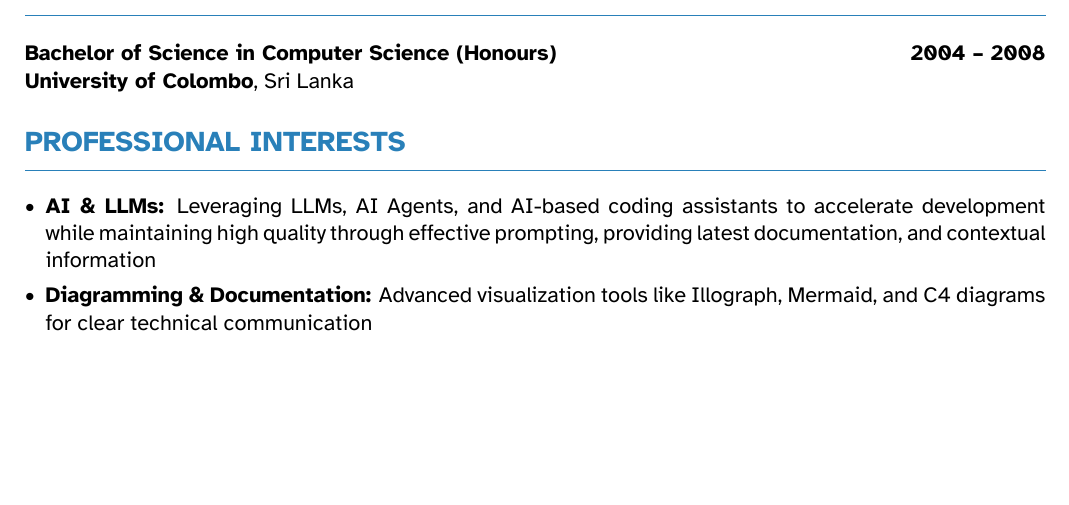
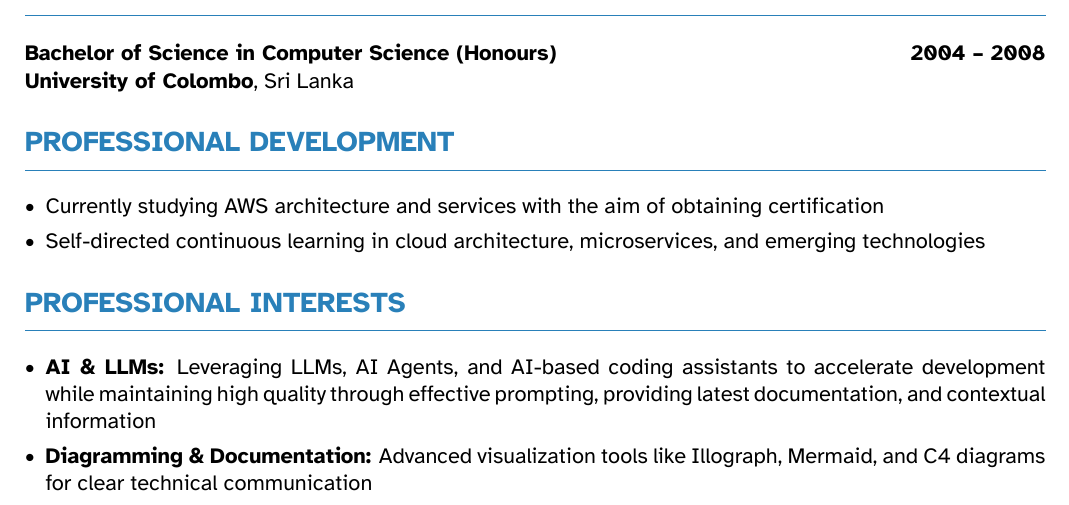
Before and after one commit to nilushan/cv, a LaTeX CV (src/nilushan_cv.tex): part of page 3 of 3, cut so that both start at the same text, the shorter picture padded with empty space. Compiled offline with XeLaTeX.

Commit message:
Add professional development section to CV highlighting AWS studies and continuous learning

```diff
--- a/src/nilushan_cv.tex
+++ b/src/nilushan_cv.tex
@@ -102,6 +102,13 @@ Full Stack Software Engineer \& Cloud Solutions Developer with 15+ years deliver
 \noindent\textbf{Bachelor of Science in Computer Science (Honours)} \hfill \daterange{2004}{2008}\\
 \textbf{University of Colombo}, Sri Lanka
 
+% Certifications & Professional Development
+\section{PROFESSIONAL DEVELOPMENT}
+\begin{itemize}
+    \item Currently studying AWS architecture and services with the aim of obtaining certification
+    \item Self-directed continuous learning in cloud architecture, microservices, and emerging technologies
+\end{itemize}
+
 % Professional Interests Section - Added from your requested details
 \section{PROFESSIONAL INTERESTS}
 
```
Also changed, not shown: output/nilushan_cv.pdf.
